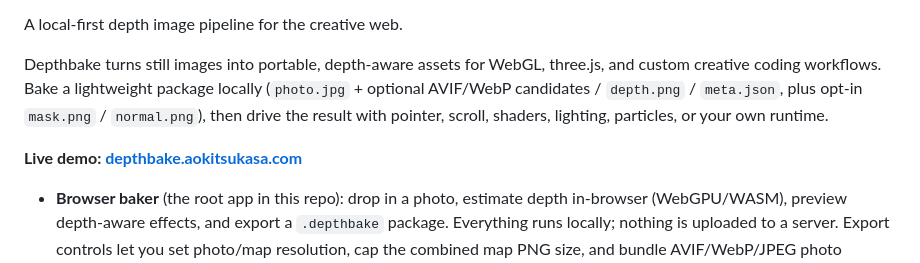
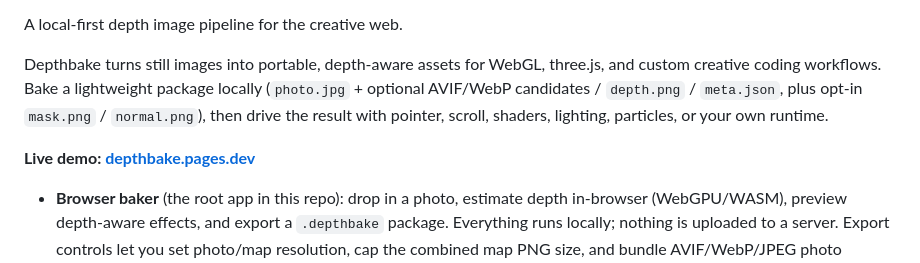
Before and after one commit to atsekkei/depthbake, a Markdown page: README.md, the part around the change. GitHub-like rendering.

Commit message:
change live demo url

```diff
--- a/README.md
+++ b/README.md
@@ -10,7 +10,7 @@ A local-first depth image pipeline for the creative web.
 
 Depthbake turns still images into portable, depth-aware assets for WebGL, three.js, and custom creative coding workflows. Bake a lightweight package locally (`photo.jpg` + optional AVIF/WebP candidates / `depth.png` / `meta.json`, plus opt-in `mask.png` / `normal.png`), then drive the result with pointer, scroll, shaders, lighting, particles, or your own runtime.
 
-**Live demo: [depthbake.aokitsukasa.com](https://depthbake.aokitsukasa.com)**
+**Live demo: [depthbake.pages.dev](https://depthbake.pages.dev)**
 
 - **Browser baker** (the root app in this repo): drop in a photo, estimate depth in-browser (WebGPU/WASM), preview depth-aware effects, and export a `.depthbake` package. Everything runs locally; nothing is uploaded to a server. Export controls let you set photo/map resolution, cap the combined map PNG size, and bundle AVIF/WebP/JPEG photo variants supported by the browser.
 - **[`depthbake-cli`](packages/cli)**: runs the same inference and packing logic in Node to batch-bake production packages from a folder of images. Distributed on npm as [`depthbake-cli`](https://www.npmjs.com/package/depthbake-cli).
```
